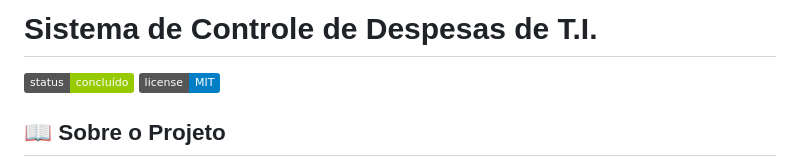
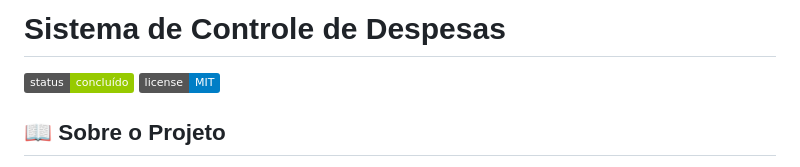
Before and after one commit to GabrielAlex01/Controle-de-Despesas, a Markdown page: README.md, the part around the change. Rendered like a GitHub page; badges without logos.

```diff
--- a/README.md
+++ b/README.md
@@ -1,4 +1,4 @@
-# Sistema de Controle de Despesas de T.I.
+# Sistema de Controle de Despesas
 
 ![Status do Projeto](https://img.shields.io/badge/status-concluído-green)
 ![Licença](https://img.shields.io/badge/license-MIT-blue)
```
